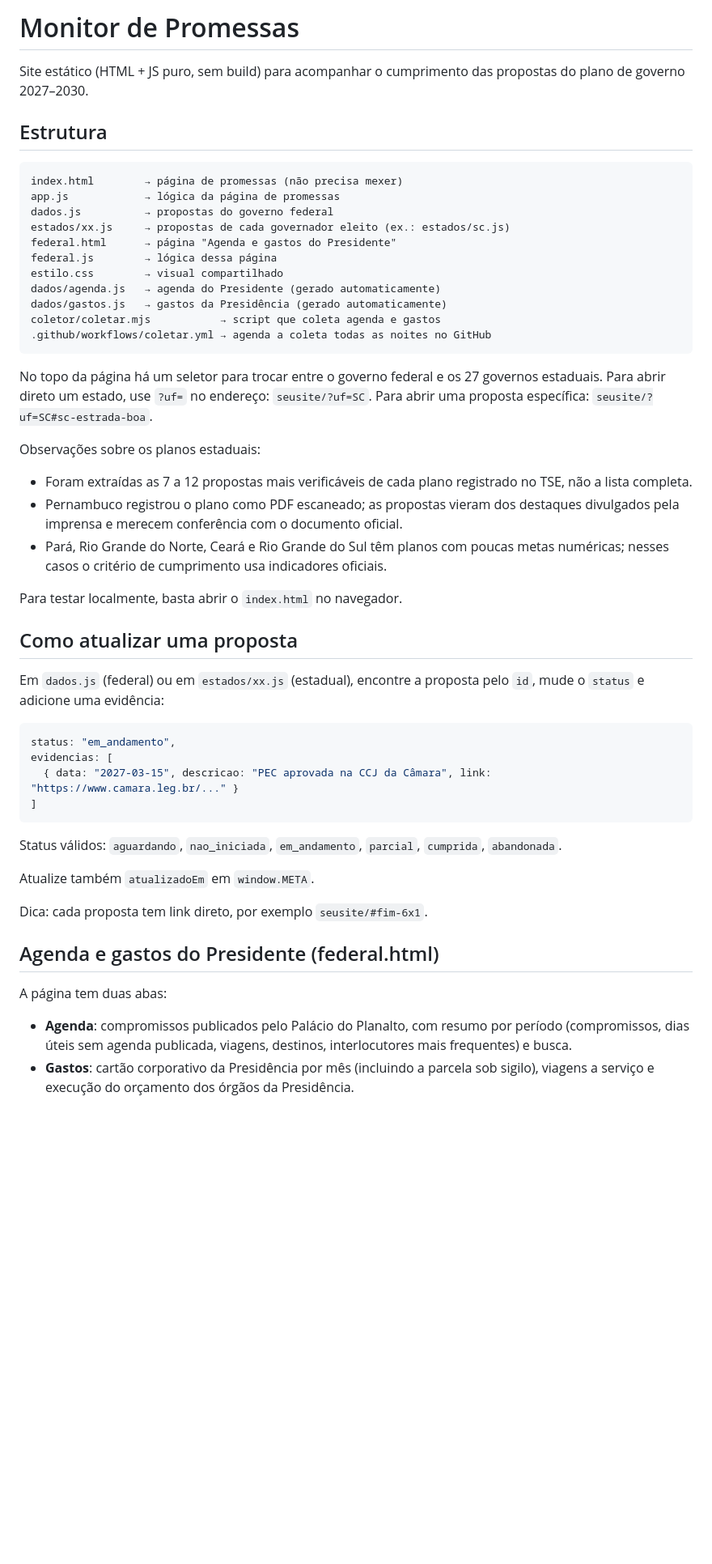
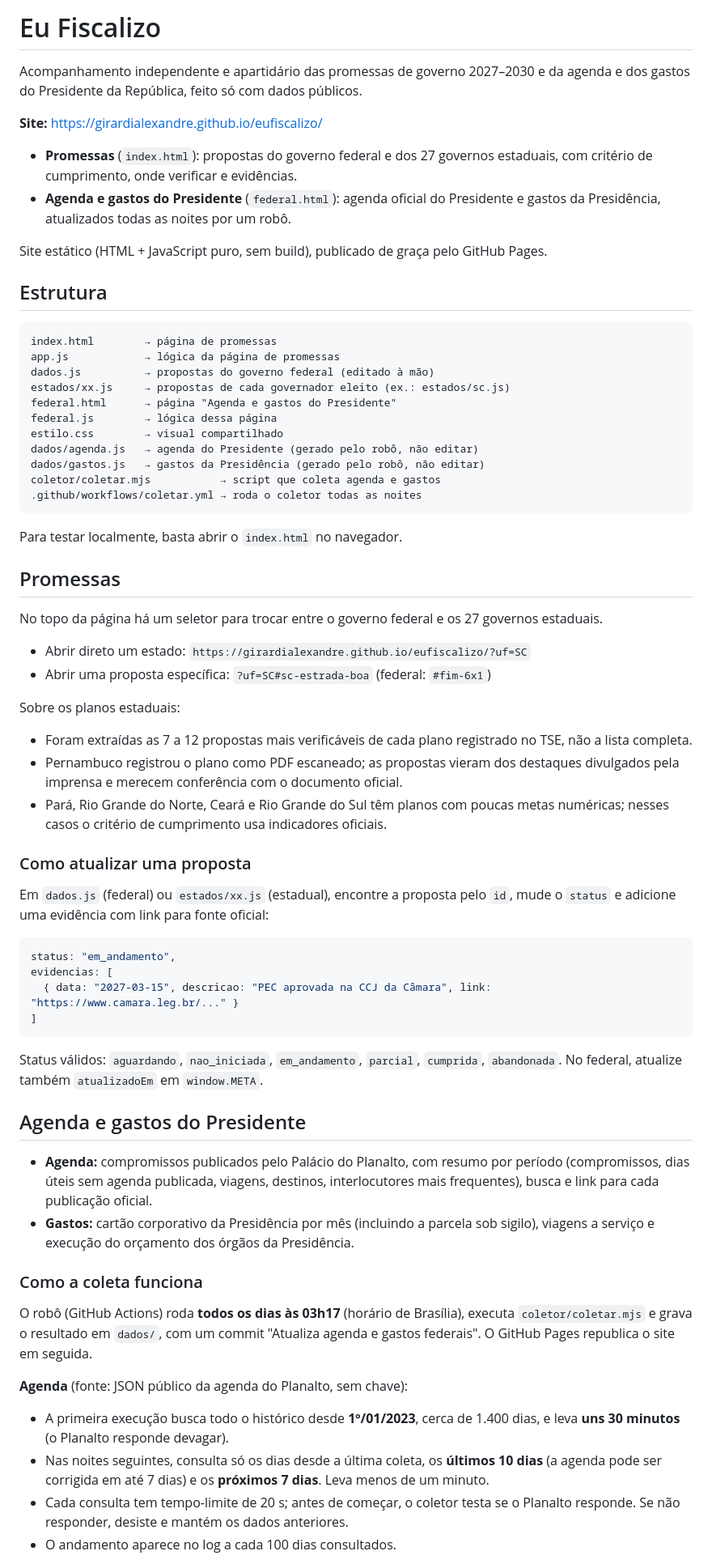
Before and after one commit to girardialexandre/eufiscalizo, a Markdown page: README.md, the part around one of its changes. Shown at 81% size. GitHub-like rendering; blank space fills up the shorter version.

````diff
--- a/README.md
+++ b/README.md
@@ -1,37 +1,47 @@
-# Monitor de Promessas
+# Eu Fiscalizo
 
-Site estático (HTML + JS puro, sem build) para acompanhar o cumprimento das propostas do plano de governo 2027–2030.
+Acompanhamento independente e apartidário das promessas de governo 2027–2030 e da agenda e dos gastos do Presidente da República, feito só com dados públicos.
+
+**Site:** https://girardialexandre.github.io/eufiscalizo/
+
+- **Promessas** (`index.html`): propostas do governo federal e dos 27 governos estaduais, com critério de cumprimento, onde verificar e evidências.
+- **Agenda e gastos do Presidente** (`federal.html`): agenda oficial do Presidente e gastos da Presidência, atualizados todas as noites por um robô.
+
+Site estático (HTML + JavaScript puro, sem build), publicado de graça pelo GitHub Pages.
 
 ## Estrutura
 
 ```
-index.html        → página de promessas (não precisa mexer)
+index.html        → página de promessas
 app.js            → lógica da página de promessas
-dados.js          → propostas do governo federal
+dados.js          → propostas do governo federal (editado à mão)
 estados/xx.js     → propostas de cada governador eleito (ex.: estados/sc.js)
 federal.html      → página "Agenda e gastos do Presidente"
 federal.js        → lógica dessa página
 estilo.css        → visual compartilhado
-dados/agenda.js   → agenda do Presidente (gerado automaticamente)
-dados/gastos.js   → gastos da Presidência (gerado automaticamente)
+dados/agenda.js   → agenda do Presidente (gerado pelo robô, não editar)
+dados/gastos.js   → gastos da Presidência (gerado pelo robô, não editar)
 coletor/coletar.mjs           → script que coleta agenda e gastos
-.github/workflows/coletar.yml → agenda a coleta todas as noites no GitHub
+.github/workflows/coletar.yml → roda o coletor todas as noites
 ```
 
+Para testar localmente, basta abrir o `index.html` no navegador.
+
+## Promessas
+
 No topo da página há um seletor para trocar entre o governo federal e os 27 governos estaduais.
-Para abrir direto um estado, use `?uf=` no endereço: `seusite/?uf=SC`.
-Para abrir uma proposta específica: `seusite/?uf=SC#sc-estrada-boa`.
 
-Observações sobre os planos estaduais:
+- Abrir direto um estado: `https://girardialexandre.github.io/eufiscalizo/?uf=SC`
+- Abrir uma proposta específica: `?uf=SC#sc-estrada-boa` (federal: `#fim-6x1`)
+
+Sobre os planos estaduais:
 - Foram extraídas as 7 a 12 propostas mais verificáveis de cada plano registrado no TSE, não a lista completa.
 - Pernambuco registrou o plano como PDF escaneado; as propostas vieram dos destaques divulgados pela imprensa e merecem conferência com o documento oficial.
 - Pará, Rio Grande do Norte, Ceará e Rio Grande do Sul têm planos com poucas metas numéricas; nesses casos o critério de cumprimento usa indicadores oficiais.
 
-Para testar localmente, basta abrir o `index.html` no navegador.
+### Como atualizar uma proposta
 
-## Como atualizar uma proposta
-
-Em `dados.js` (federal) ou em `estados/xx.js` (estadual), encontre a proposta pelo `id`, mude o `status` e adicione uma evidência:
+Em `dados.js` (federal) ou `estados/xx.js` (estadual), encontre a proposta pelo `id`, mude o `status` e adicione uma evidência com link para fonte oficial:
 
 ```js
 status: "em_andamento",
@@ -41,15 +51,20 @@ evidencias: [
 ```
 
 Status válidos: `aguardando`, `nao_iniciada`, `em_andamento`, `parcial`, `cumprida`, `abandonada`.
+No federal, atualize também `atualizadoEm` em `window.META`.
 
-Atualize também `atualizadoEm` em `window.META`.
+## Agenda e gastos do Presidente
 
-Dica: cada proposta tem link direto, por exemplo `seusite/#fim-6x1`.
+- **Agenda:** compromissos publicados pelo Palácio do Planalto, com resumo por período (compromissos, dias úteis sem agenda publicada, viagens, destinos, interlocutores mais frequentes), busca e link para cada publicação oficial.
+- **Gastos:** cartão corporativo da Presidência por mês (incluindo a parcela sob sigilo), viagens a serviço e execução do orçamento dos órgãos da Presidência.
 
-## Agenda e gastos do Presidente (federal.html)
+### Como a coleta funciona
 
-A página tem duas abas:
+O robô (GitHub Actions) roda **todos os dias às 03h17** (horário de Brasília), executa `coletor/coletar.mjs` e grava o resultado em `dados/`, com um commit "Atualiza agenda e gastos federais". O GitHub Pages republica o site em seguida.
 
-- **Agenda**: compromissos publicados pelo Palácio do Planalto, com resumo por período (compromissos, dias úteis sem agenda publicada, viagens, destinos, interlocutores mais frequentes) e busca.
-- **Gastos**: cartão corporativo da Presidência por mês (incluindo a parcela sob sigilo), viagens a serviço e execução do orçamento dos órgãos da Presidência.
+**Agenda** (fonte: JSON público da agenda do Planalto, sem chave):
+- A primeira execução busca todo o histórico desde **1º/01/2023**, cerca de 1.400 dias, e leva **uns 30 minutos** (o Planalto responde devagar).
+- Nas noites seguintes, consulta só os dias desde a última coleta, os **últimos 10 dias** (a agenda pode ser corrigida em até 7 dias) e os **próximos 7 dias**. Leva menos de um minuto.
+- Cada consulta tem tempo-limite de 20 s; antes de começar, o coletor testa se o Planalto responde. Se não responder, desiste e mantém os dados anteriores.
+- O andamento aparece no log a cada 100 dias consultados.
 
````
Also changed, not shown: other parts of README.md (+40 -27 lines).
